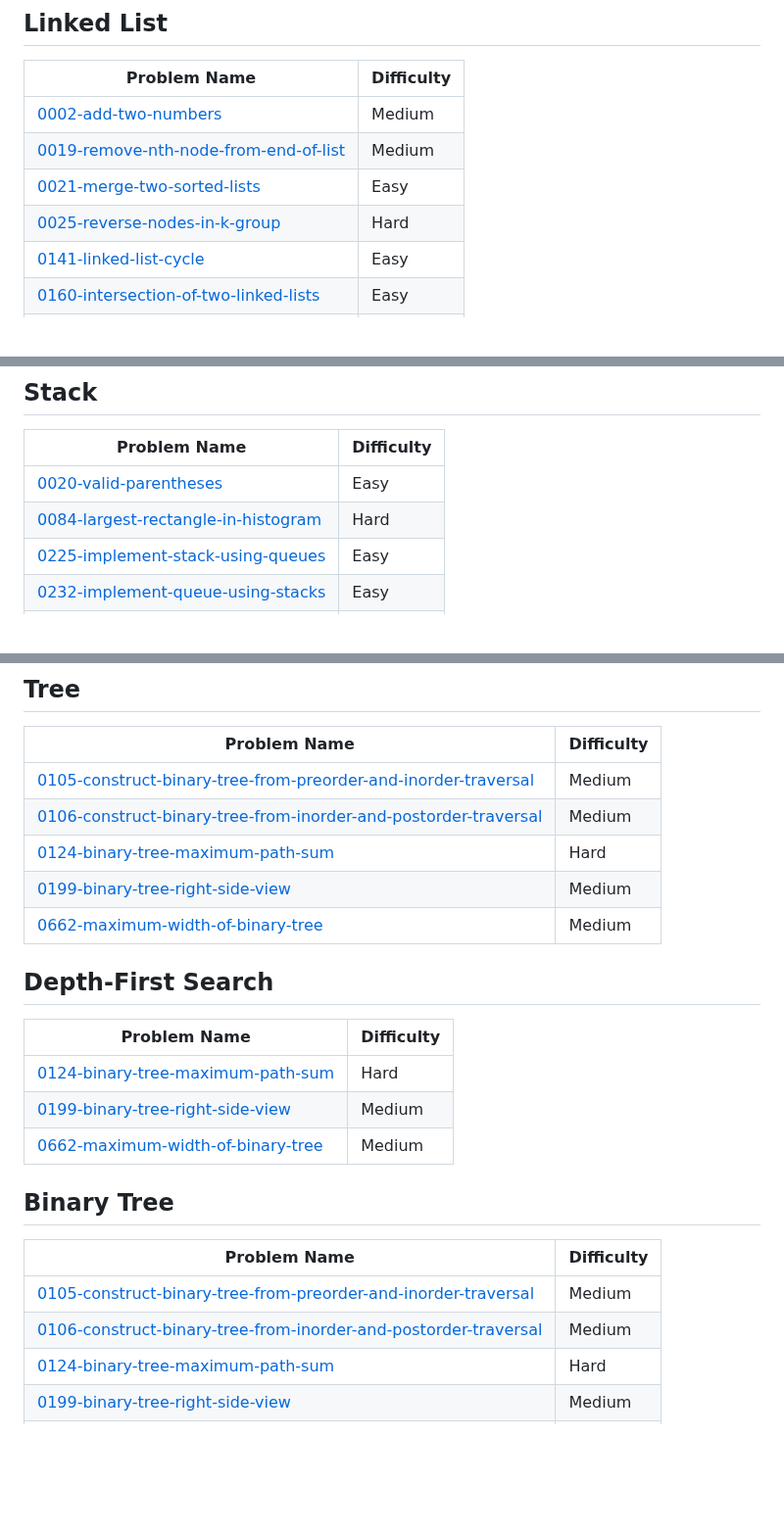
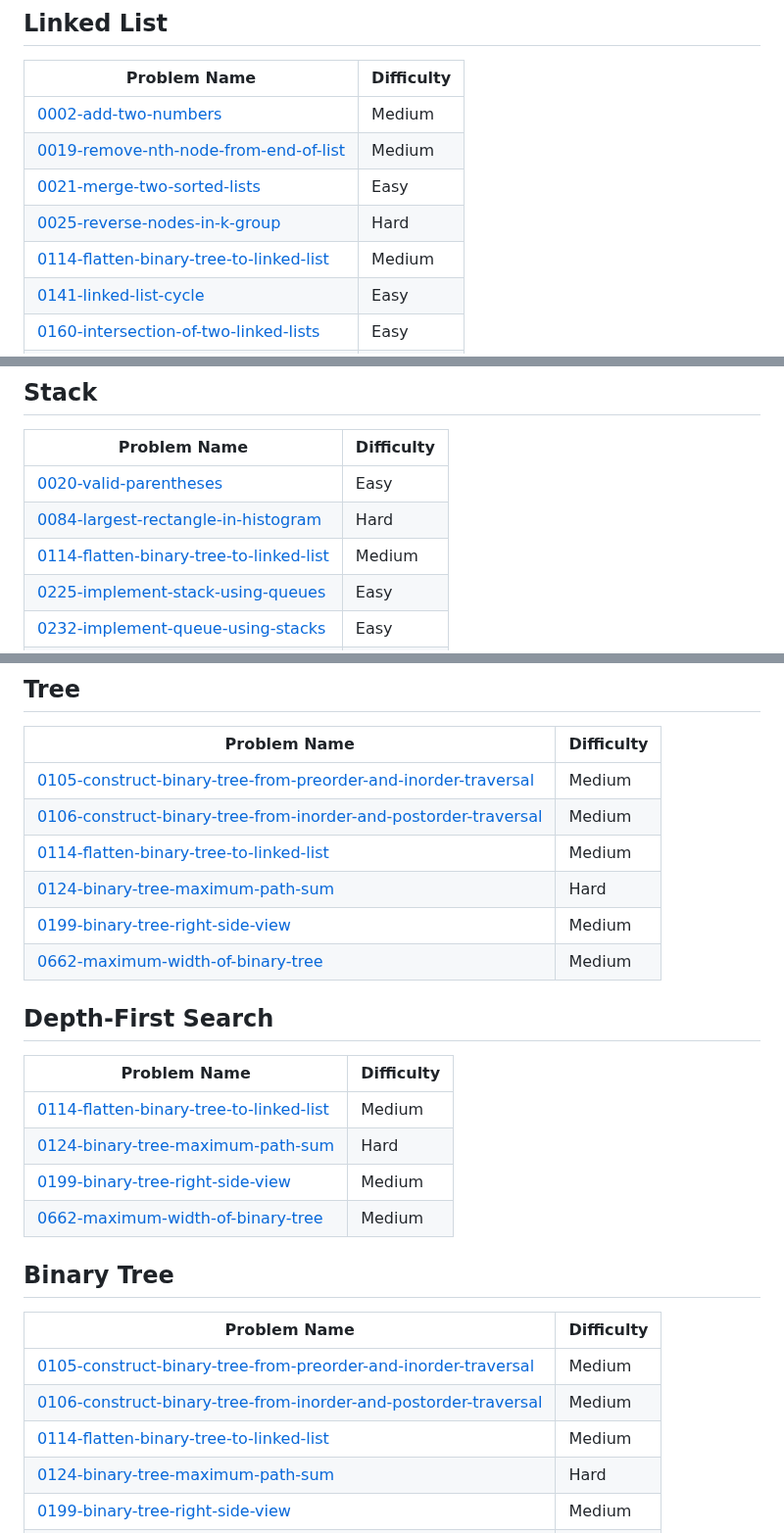
Before and after one commit to AbhiEE03/LeetCode_abhi, a Markdown page: README.md, 3 parts joined by grey strips. Shown at 98% size. Rendered like a GitHub page; blank space fills up the shorter version.

Commit message:
Add 0114-flatten-binary-tree-to-linked-list to topics.

```diff
--- a/README.md
+++ b/README.md
@@ -201,6 +201,7 @@ Check Out more on : https://leetcode.com/u/abhiee03/
 | [0019-remove-nth-node-from-end-of-list](https://github.com/AbhiEE03/LeetCode_abhi/tree/main/0019-remove-nth-node-from-end-of-list/) | Medium |
 | [0021-merge-two-sorted-lists](https://github.com/AbhiEE03/LeetCode_abhi/tree/main/0021-merge-two-sorted-lists/) | Easy |
 | [0025-reverse-nodes-in-k-group](https://github.com/AbhiEE03/LeetCode_abhi/tree/main/0025-reverse-nodes-in-k-group/) | Hard |
+| [0114-flatten-binary-tree-to-linked-list](https://github.com/AbhiEE03/LeetCode_abhi/tree/main/0114-flatten-binary-tree-to-linked-list/) | Medium |
 | [0141-linked-list-cycle](https://github.com/AbhiEE03/LeetCode_abhi/tree/main/0141-linked-list-cycle/) | Easy |
 | [0160-intersection-of-two-linked-lists](https://github.com/AbhiEE03/LeetCode_abhi/tree/main/0160-intersection-of-two-linked-lists/) | Easy |
 | [0206-reverse-linked-list](https://github.com/AbhiEE03/LeetCode_abhi/tree/main/0206-reverse-linked-list/) | Easy |
@@ -238,6 +239,7 @@ Check Out more on : https://leetcode.com/u/abhiee03/
 | ------- | ------- |
 | [0020-valid-parentheses](https://github.com/AbhiEE03/LeetCode_abhi/tree/main/0020-valid-parentheses/) | Easy |
 | [0084-largest-rectangle-in-histogram](https://github.com/AbhiEE03/LeetCode_abhi/tree/main/0084-largest-rectangle-in-histogram/) | Hard |
+| [0114-flatten-binary-tree-to-linked-list](https://github.com/AbhiEE03/LeetCode_abhi/tree/main/0114-flatten-binary-tree-to-linked-list/) | Medium |
 | [0225-implement-stack-using-queues](https://github.com/AbhiEE03/LeetCode_abhi/tree/main/0225-implement-stack-using-queues/) | Easy |
 | [0232-implement-queue-using-stacks](https://github.com/AbhiEE03/LeetCode_abhi/tree/main/0232-implement-queue-using-stacks/) | Easy |
 | [0496-next-greater-element-i](https://github.com/AbhiEE03/LeetCode_abhi/tree/main/0496-next-greater-element-i/) | Easy |
@@ -286,12 +288,14 @@ Check Out more on : https://leetcode.com/u/abhiee03/
 | ------- | ------- |
 | [0105-construct-binary-tree-from-preorder-and-inorder-traversal](https://github.com/AbhiEE03/LeetCode_abhi/tree/main/0105-construct-binary-tree-from-preorder-and-inorder-traversal/) | Medium |
 | [0106-construct-binary-tree-from-inorder-and-postorder-traversal](https://github.com/AbhiEE03/LeetCode_abhi/tree/main/0106-construct-binary-tree-from-inorder-and-postorder-traversal/) | Medium |
+| [0114-flatten-binary-tree-to-linked-list](https://github.com/AbhiEE03/LeetCode_abhi/tree/main/0114-flatten-binary-tree-to-linked-list/) | Medium |
 | [0124-binary-tree-maximum-path-sum](https://github.com/AbhiEE03/LeetCode_abhi/tree/main/0124-binary-tree-maximum-path-sum/) | Hard |
 | [0199-binary-tree-right-side-view](https://github.com/AbhiEE03/LeetCode_abhi/tree/main/0199-binary-tree-right-side-view/) | Medium |
 | [0662-maximum-width-of-binary-tree](https://github.com/AbhiEE03/LeetCode_abhi/tree/main/0662-maximum-width-of-binary-tree/) | Medium |
 ## Depth-First Search
 | Problem Name | Difficulty |
 | ------- | ------- |
+| [0114-flatten-binary-tree-to-linked-list](https://github.com/AbhiEE03/LeetCode_abhi/tree/main/0114-flatten-binary-tree-to-linked-list/) | Medium |
 | [0124-binary-tree-maximum-path-sum](https://github.com/AbhiEE03/LeetCode_abhi/tree/main/0124-binary-tree-maximum-path-sum/) | Hard |
 | [0199-binary-tree-right-side-view](https://github.com/AbhiEE03/LeetCode_abhi/tree/main/0199-binary-tree-right-side-view/) | Medium |
 | [0662-maximum-width-of-binary-tree](https://github.com/AbhiEE03/LeetCode_abhi/tree/main/0662-maximum-width-of-binary-tree/) | Medium |
@@ -300,6 +304,7 @@ Check Out more on : https://leetcode.com/u/abhiee03/
 | ------- | ------- |
 | [0105-construct-binary-tree-from-preorder-and-inorder-traversal](https://github.com/AbhiEE03/LeetCode_abhi/tree/main/0105-construct-binary-tree-from-preorder-and-inorder-traversal/) | Medium |
 | [0106-construct-binary-tree-from-inorder-and-postorder-traversal](https://github.com/AbhiEE03/LeetCode_abhi/tree/main/0106-construct-binary-tree-from-inorder-and-postorder-traversal/) | Medium |
+| [0114-flatten-binary-tree-to-linked-list](https://github.com/AbhiEE03/LeetCode_abhi/tree/main/0114-flatten-binary-tree-to-linked-list/) | Medium |
 | [0124-binary-tree-maximum-path-sum](https://github.com/AbhiEE03/LeetCode_abhi/tree/main/0124-binary-tree-maximum-path-sum/) | Hard |
 | [0199-binary-tree-right-side-view](https://github.com/AbhiEE03/LeetCode_abhi/tree/main/0199-binary-tree-right-side-view/) | Medium |
 | [0662-maximum-width-of-binary-tree](https://github.com/AbhiEE03/LeetCode_abhi/tree/main/0662-maximum-width-of-binary-tree/) | Medium |
```
